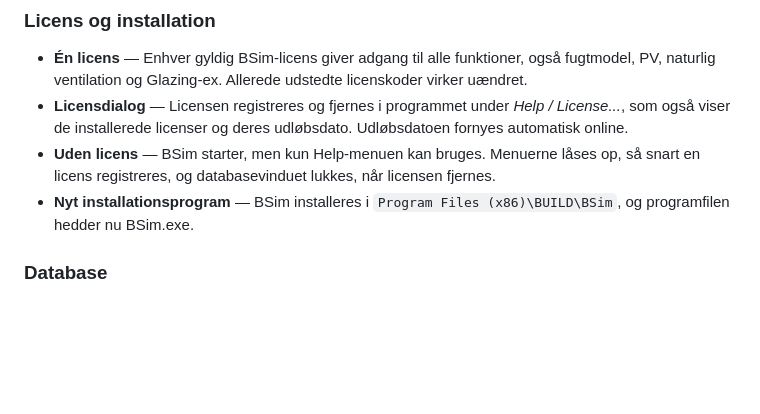
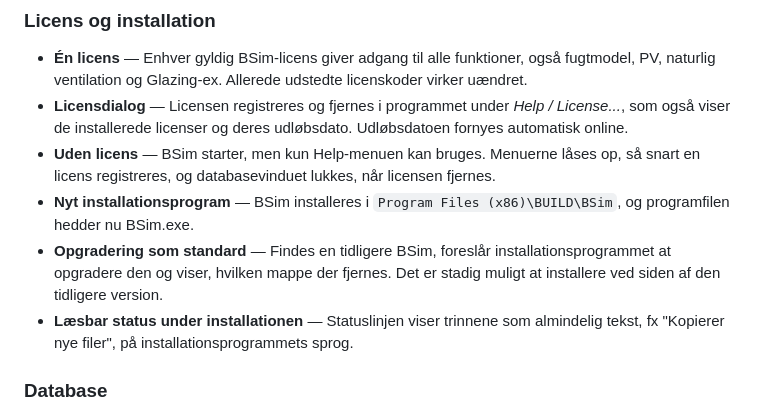
Before and after one commit to BUILD-Institut-for-Byggeri-By-og-Miljo/build-version, a Markdown page: bsim/versionhistory.md, the part around the change. GitHub-like rendering; blank space fills up the shorter version.

Commit message:
BSim 8.26.10.2: installationsprogrammet i ændringsloggen
Opgradering som standard og læsbar statustekst under installationen.

Co-Authored-By: Claude Opus 5.5 <noreply@anthropic.com>

```diff
--- a/bsim/versionhistory.md
+++ b/bsim/versionhistory.md
@@ -20,6 +20,8 @@ Første udgivelse siden videreudviklingen af BSim blev genoptaget i 2026. Ændri
 - **Licensdialog** — Licensen registreres og fjernes i programmet under *Help / License...*, som også viser de installerede licenser og deres udløbsdato. Udløbsdatoen fornyes automatisk online.
 - **Uden licens** — BSim starter, men kun Help-menuen kan bruges. Menuerne låses op, så snart en licens registreres, og databasevinduet lukkes, når licensen fjernes.
 - **Nyt installationsprogram** — BSim installeres i `Program Files (x86)\BUILD\BSim`, og programfilen hedder nu BSim.exe.
+- **Opgradering som standard** — Findes en tidligere BSim, foreslår installationsprogrammet at opgradere den og viser, hvilken mappe der fjernes. Det er stadig muligt at installere ved siden af den tidligere version.
+- **Læsbar status under installationen** — Statuslinjen viser trinnene som almindelig tekst, fx "Kopierer nye filer", på installationsprogrammets sprog.
 
 ### Database
 
```
